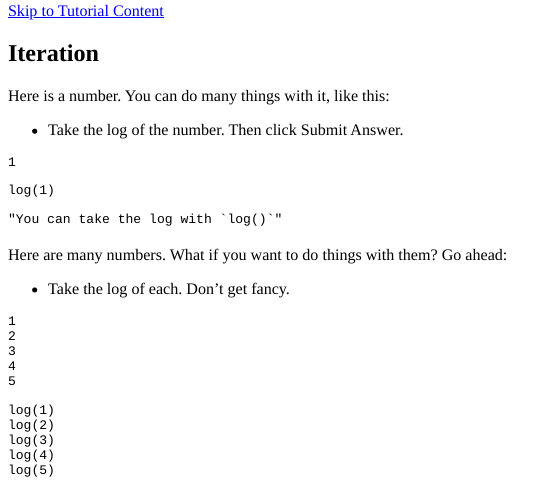
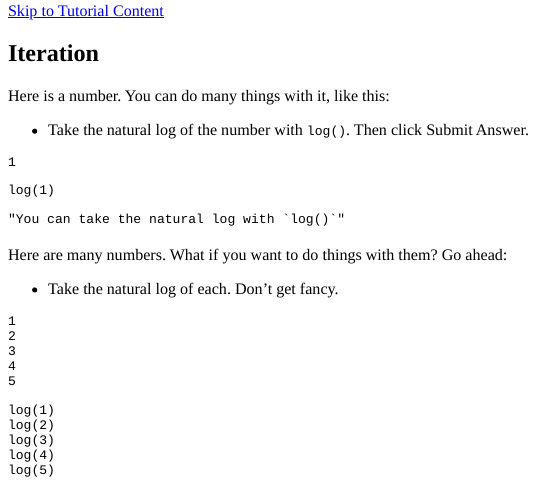
Before and after one commit to rossyndicate/primers, an R Markdown document (iterate/introduction-to-iteration/introduction-to-iteration.Rmd): the page in a window 1100 px wide, from its top. The pictures show the output file iterate/introduction-to-iteration/introduction-to-iteration.html that the author committed with the source, opened offline.

Commit message:
specify natural log

````diff
--- a/iterate/introduction-to-iteration/introduction-to-iteration.Rmd
+++ b/iterate/introduction-to-iteration/introduction-to-iteration.Rmd
@@ -30,7 +30,7 @@ Sys.setenv(TUTORIAL_MAX_FORKED_PROCS=Inf)
 
 Here is a number. You can do many things with it, like this:
 
-* Take the log of the number. Then click Submit Answer.
+* Take the natural log of the number with `log()`. Then click Submit Answer.
 
 ```{r number, exercise = TRUE}
 1
@@ -41,7 +41,7 @@ log(1)
 ```
 
 ```{r number-hint}
-"You can take the log with `log()`"
+"You can take the natural log with `log()`"
 ```
 
 ```{r number-check}
@@ -52,7 +52,7 @@ log(1)
 
 Here are many numbers. What if you want to do things with them? Go ahead:
 
-* Take the log of each. Don't get fancy.
+* Take the natural log of each. Don't get fancy.
 
 ```{r numbers, exercise = TRUE}
 1
````
Also changed, not shown: iterate/map/map.Rmd (+1 -1 lines), iterate/introduction-to-iteration/introduction-to-iteration.html, iterate/map/map.html.
